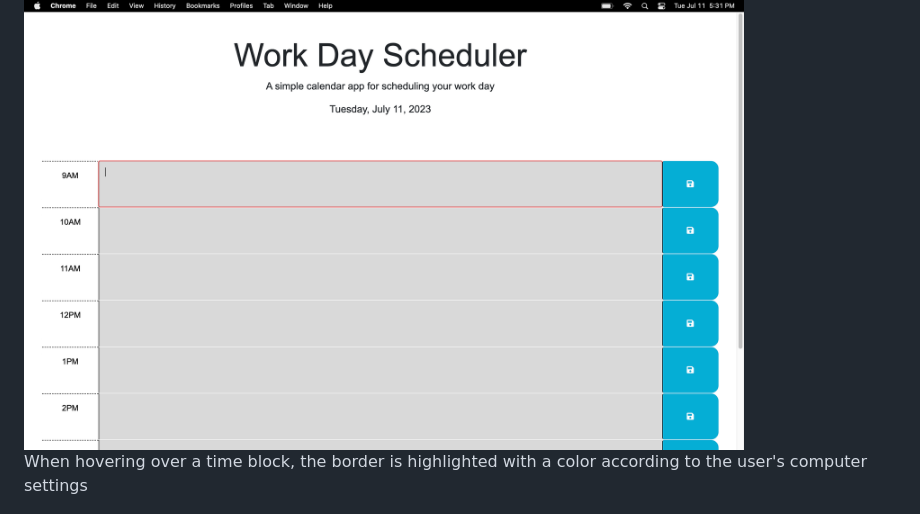
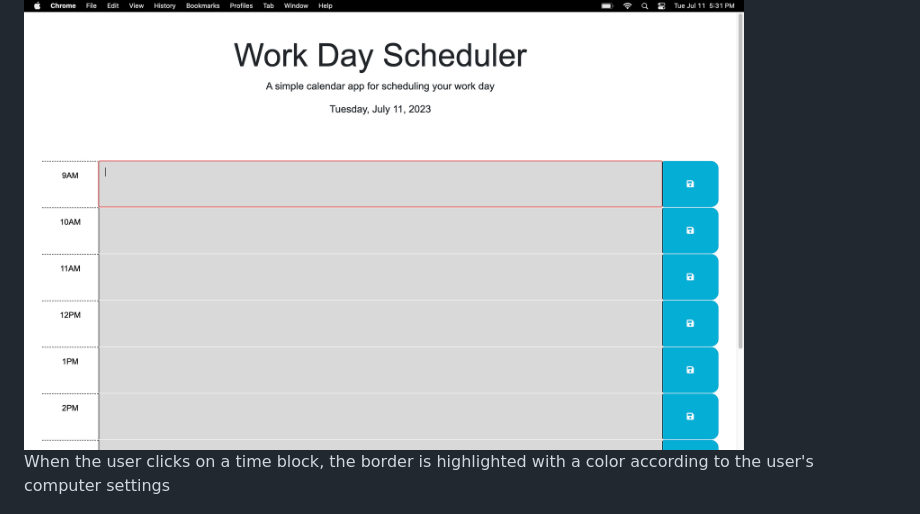
Before and after one commit to jesustgr/work-day-scheduler, a Markdown page: README.md, the part around the change. GitHub-like rendering.

Commit message:
minor README fix

```diff
--- a/README.md
+++ b/README.md
@@ -28,7 +28,7 @@ When the user opens the planner, the current day is displayed at the top of the
 
 <img src="assets/images/highlighted-time-block.png" height="450" width="720" >
 
-When hovering over a time block, the border is highlighted with a color according to the user's computer settings
+When the user clicks on a time block, the border is highlighted with a color according to the user's computer settings
 
 <img src="assets/images/save-button-hover.png" height="450" width="720" >
 
```
